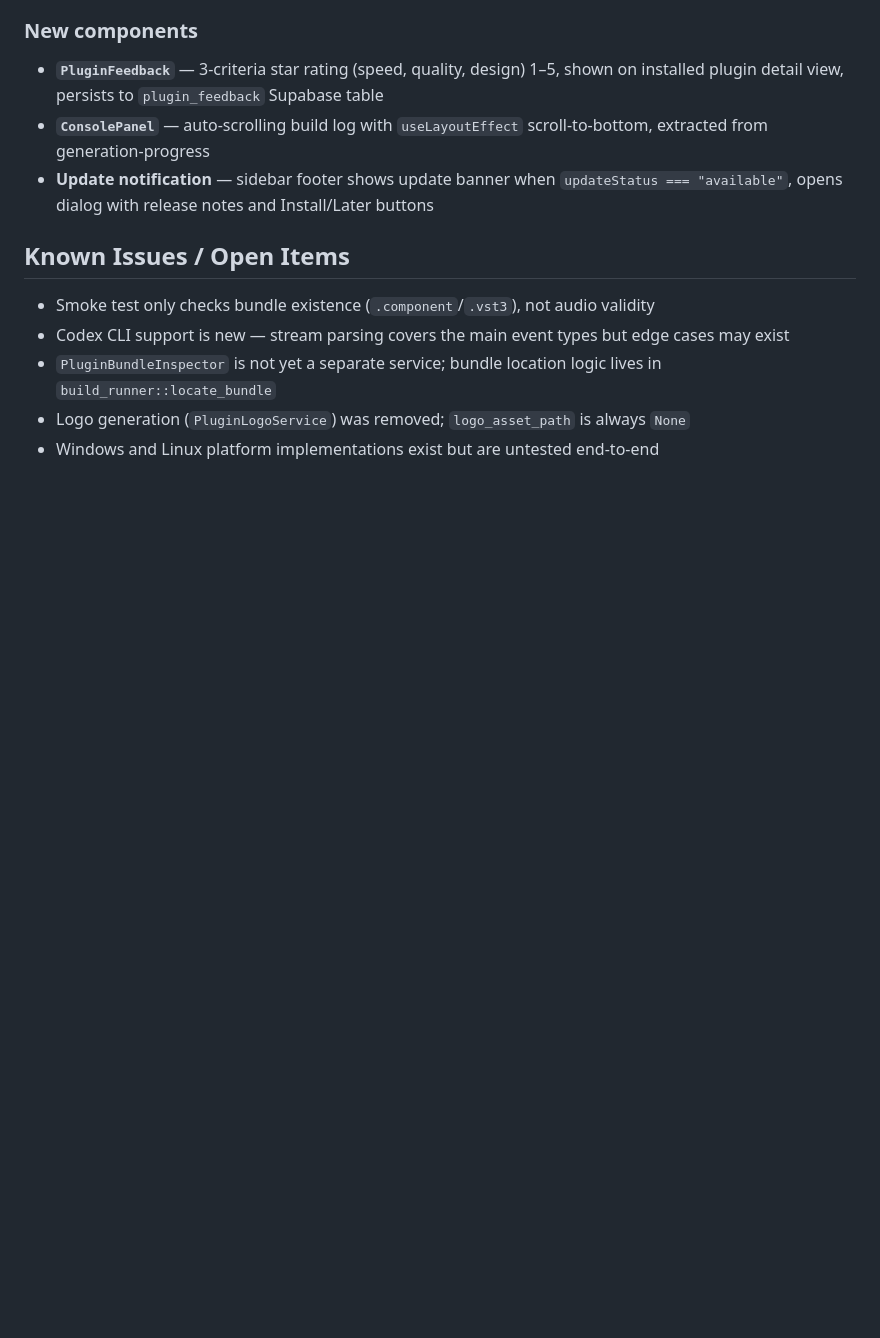
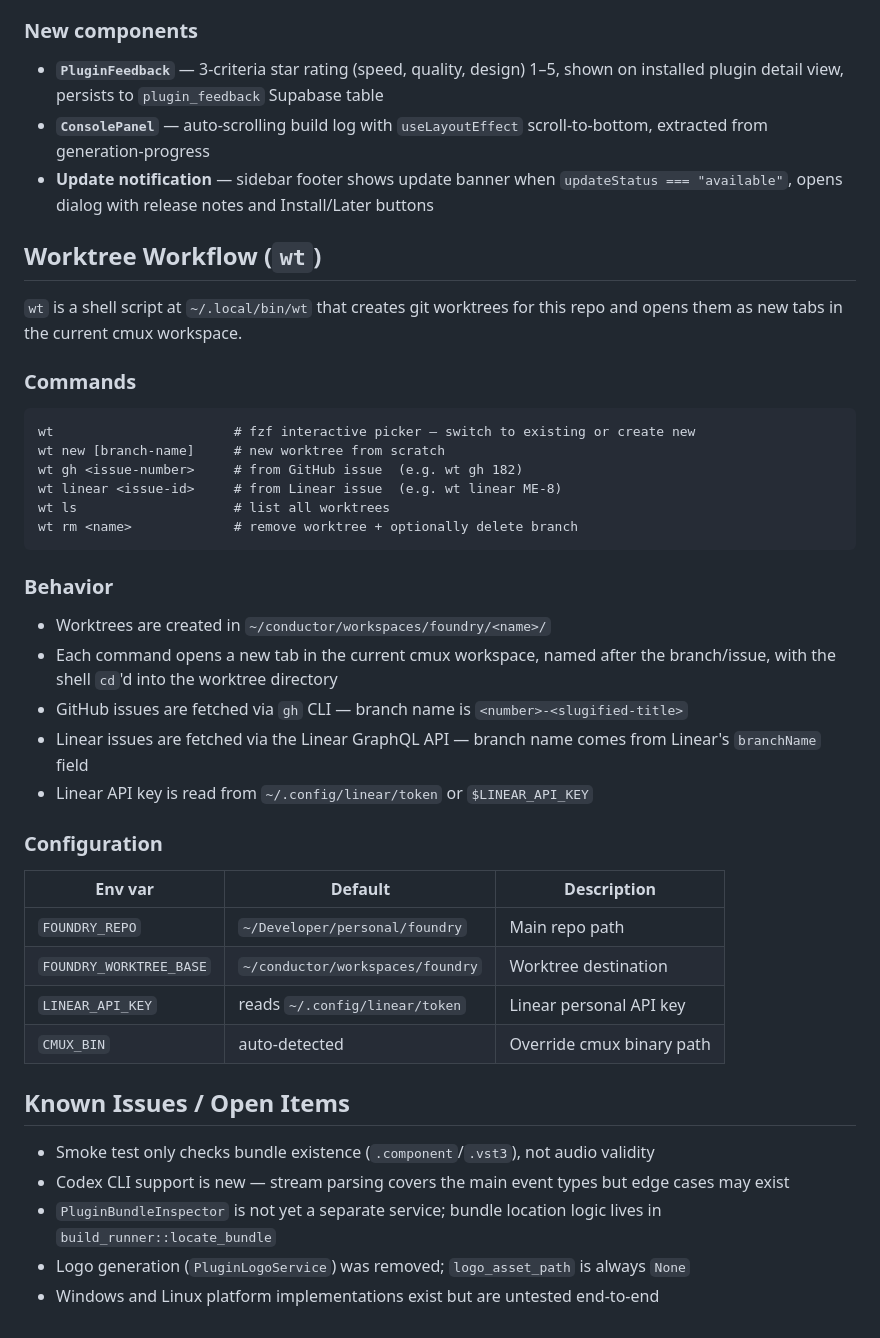
Before and after one commit to theodaguier/foundry, a Markdown page: CLAUDE.md, the part around the change. GitHub-like rendering; blank space fills up the shorter version.

Commit message:
docs: document wt worktree manager in CLAUDE.md
Co-Authored-By: Claude Sonnet 4.6 <noreply@anthropic.com>

````diff
--- a/CLAUDE.md
+++ b/CLAUDE.md
@@ -428,6 +428,38 @@ macOS and Windows code signing are **optional** — if the certificate import fa
 - **`ConsolePanel`** — auto-scrolling build log with `useLayoutEffect` scroll-to-bottom, extracted from generation-progress
 - **Update notification** — sidebar footer shows update banner when `updateStatus === "available"`, opens dialog with release notes and Install/Later buttons
 
+## Worktree Workflow (`wt`)
+
+`wt` is a shell script at `~/.local/bin/wt` that creates git worktrees for this repo and opens them as new tabs in the current cmux workspace.
+
+### Commands
+
+```
+wt                       # fzf interactive picker — switch to existing or create new
+wt new [branch-name]     # new worktree from scratch
+wt gh <issue-number>     # from GitHub issue  (e.g. wt gh 182)
+wt linear <issue-id>     # from Linear issue  (e.g. wt linear ME-8)
+wt ls                    # list all worktrees
+wt rm <name>             # remove worktree + optionally delete branch
+```
+
+### Behavior
+
+- Worktrees are created in `~/conductor/workspaces/foundry/<name>/`
+- Each command opens a new tab in the current cmux workspace, named after the branch/issue, with the shell `cd`'d into the worktree directory
+- GitHub issues are fetched via `gh` CLI — branch name is `<number>-<slugified-title>`
+- Linear issues are fetched via the Linear GraphQL API — branch name comes from Linear's `branchName` field
+- Linear API key is read from `~/.config/linear/token` or `$LINEAR_API_KEY`
+
+### Configuration
+
+| Env var | Default | Description |
+|---|---|---|
+| `FOUNDRY_REPO` | `~/Developer/personal/foundry` | Main repo path |
+| `FOUNDRY_WORKTREE_BASE` | `~/conductor/workspaces/foundry` | Worktree destination |
+| `LINEAR_API_KEY` | reads `~/.config/linear/token` | Linear personal API key |
+| `CMUX_BIN` | auto-detected | Override cmux binary path |
+
 ## Known Issues / Open Items
 
 - Smoke test only checks bundle existence (`.component`/`.vst3`), not audio validity
````
